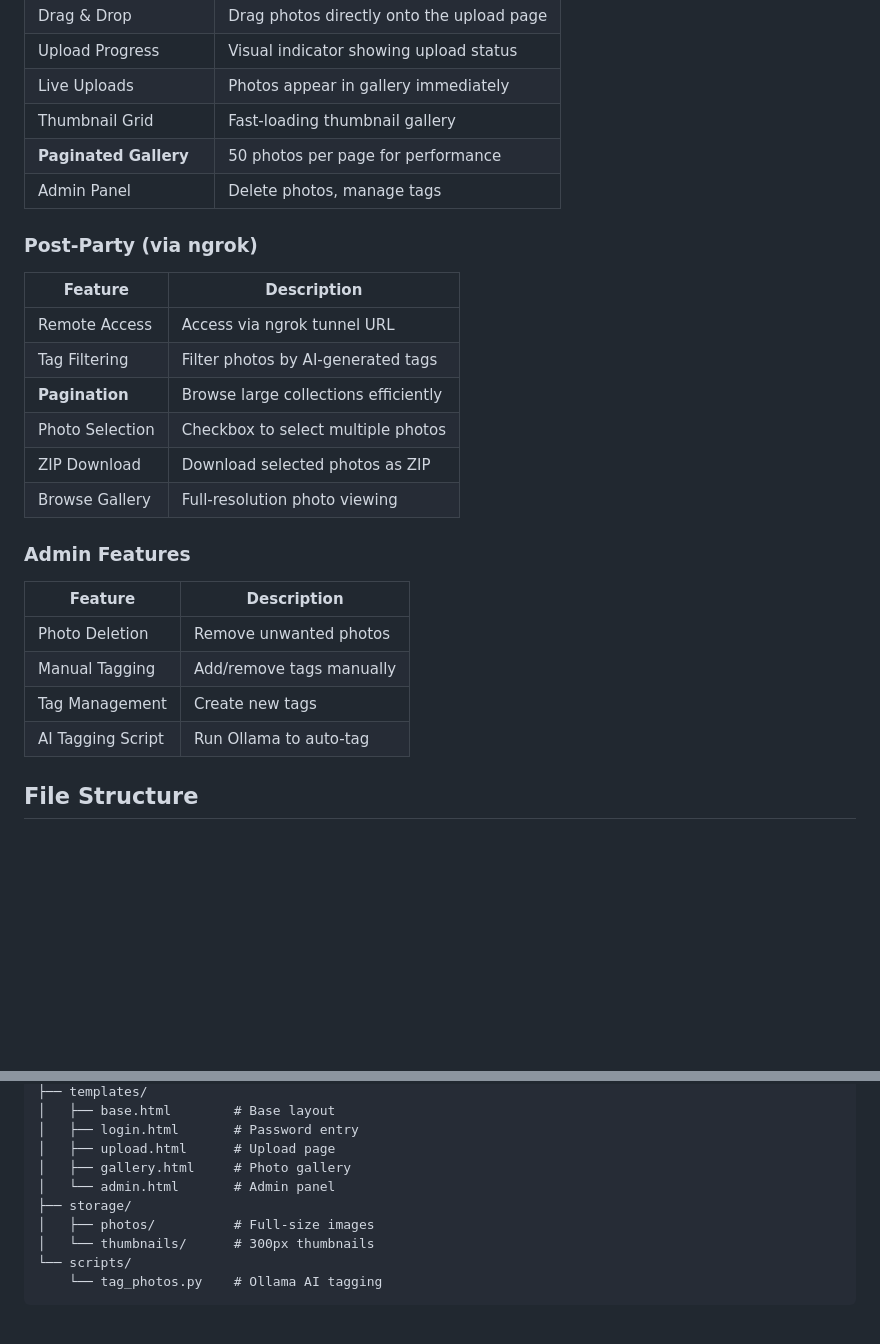
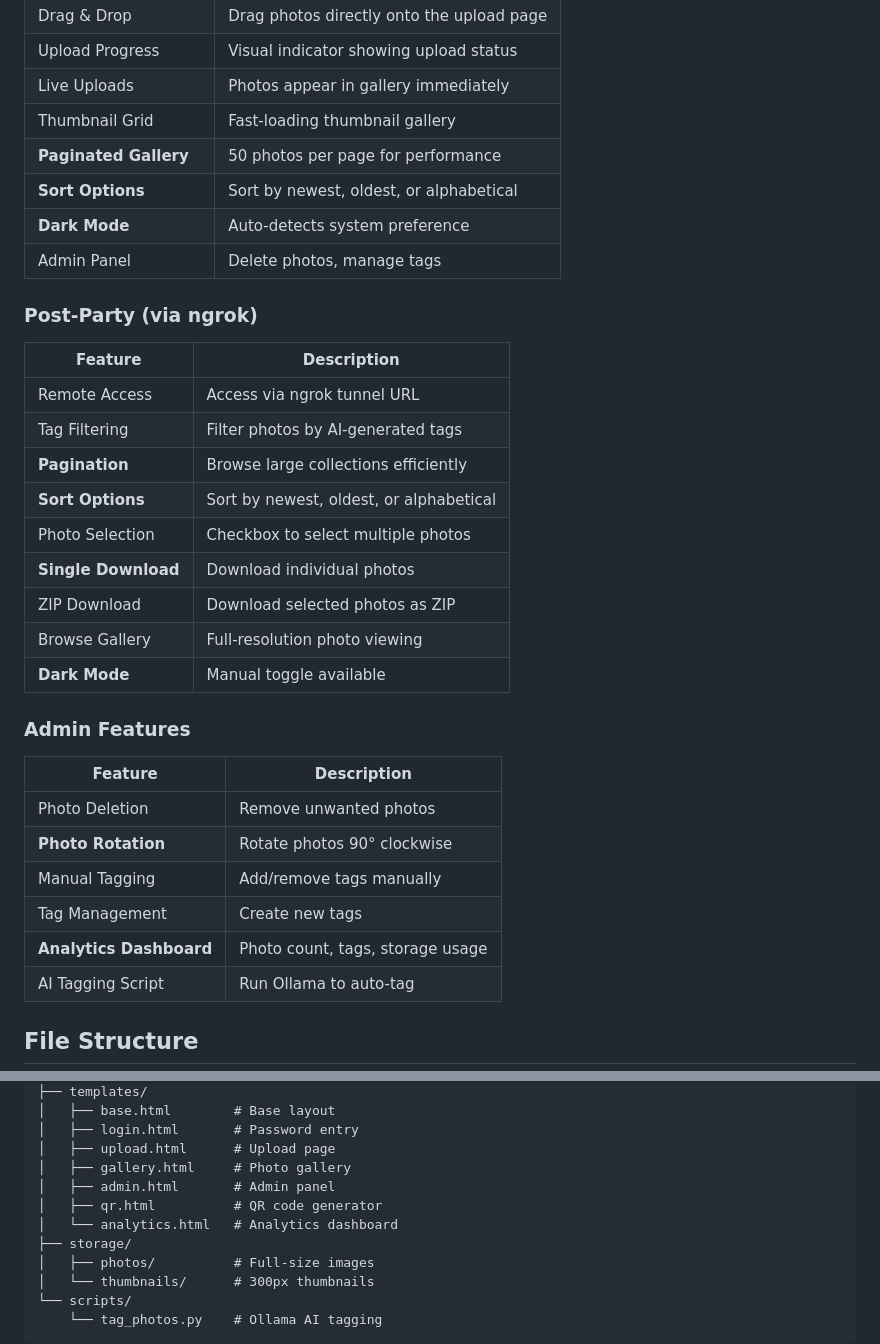
Before and after one commit to brakid/Partypix, a Markdown page: DESIGN.md, 2 parts joined by grey strips. GitHub-like rendering; blank space fills up the shorter version.

```diff
--- a/DESIGN.md
+++ b/DESIGN.md
@@ -312,6 +387,8 @@ photos = query.order_by(Photo.upload_timestamp.desc())\
 | Live Uploads | Photos appear in gallery immediately |
 | Thumbnail Grid | Fast-loading thumbnail gallery |
 | **Paginated Gallery** | 50 photos per page for performance |
+| **Sort Options** | Sort by newest, oldest, or alphabetical |
+| **Dark Mode** | Auto-detects system preference |
 | Admin Panel | Delete photos, manage tags |
 
 ### Post-Party (via ngrok)
@@ -321,17 +398,22 @@ photos = query.order_by(Photo.upload_timestamp.desc())\
 | Remote Access | Access via ngrok tunnel URL |
 | Tag Filtering | Filter photos by AI-generated tags |
 | **Pagination** | Browse large collections efficiently |
+| **Sort Options** | Sort by newest, oldest, or alphabetical |
 | Photo Selection | Checkbox to select multiple photos |
+| **Single Download** | Download individual photos |
 | ZIP Download | Download selected photos as ZIP |
 | Browse Gallery | Full-resolution photo viewing |
+| **Dark Mode** | Manual toggle available |
 
 ### Admin Features
 
 | Feature | Description |
 |---------|-------------|
 | Photo Deletion | Remove unwanted photos |
+| **Photo Rotation** | Rotate photos 90° clockwise |
 | Manual Tagging | Add/remove tags manually |
 | Tag Management | Create new tags |
+| **Analytics Dashboard** | Photo count, tags, storage usage |
 | AI Tagging Script | Run Ollama to auto-tag |
 
 ## File Structure
@@ -363,7 +445,9 @@ Partypix/
 │   ├── login.html       # Password entry
 │   ├── upload.html      # Upload page
 │   ├── gallery.html     # Photo gallery
-│   └── admin.html       # Admin panel
+│   ├── admin.html       # Admin panel
+│   ├── qr.html          # QR code generator
+│   └── analytics.html   # Analytics dashboard
 ├── storage/
 │   ├── photos/          # Full-size images
 │   └── thumbnails/      # 300px thumbnails
```
Also changed, not shown: other parts of DESIGN.md (+75 -0 lines), PROMPT_LOG.md (+22 -1 lines), README.md (+18 -0 lines).
